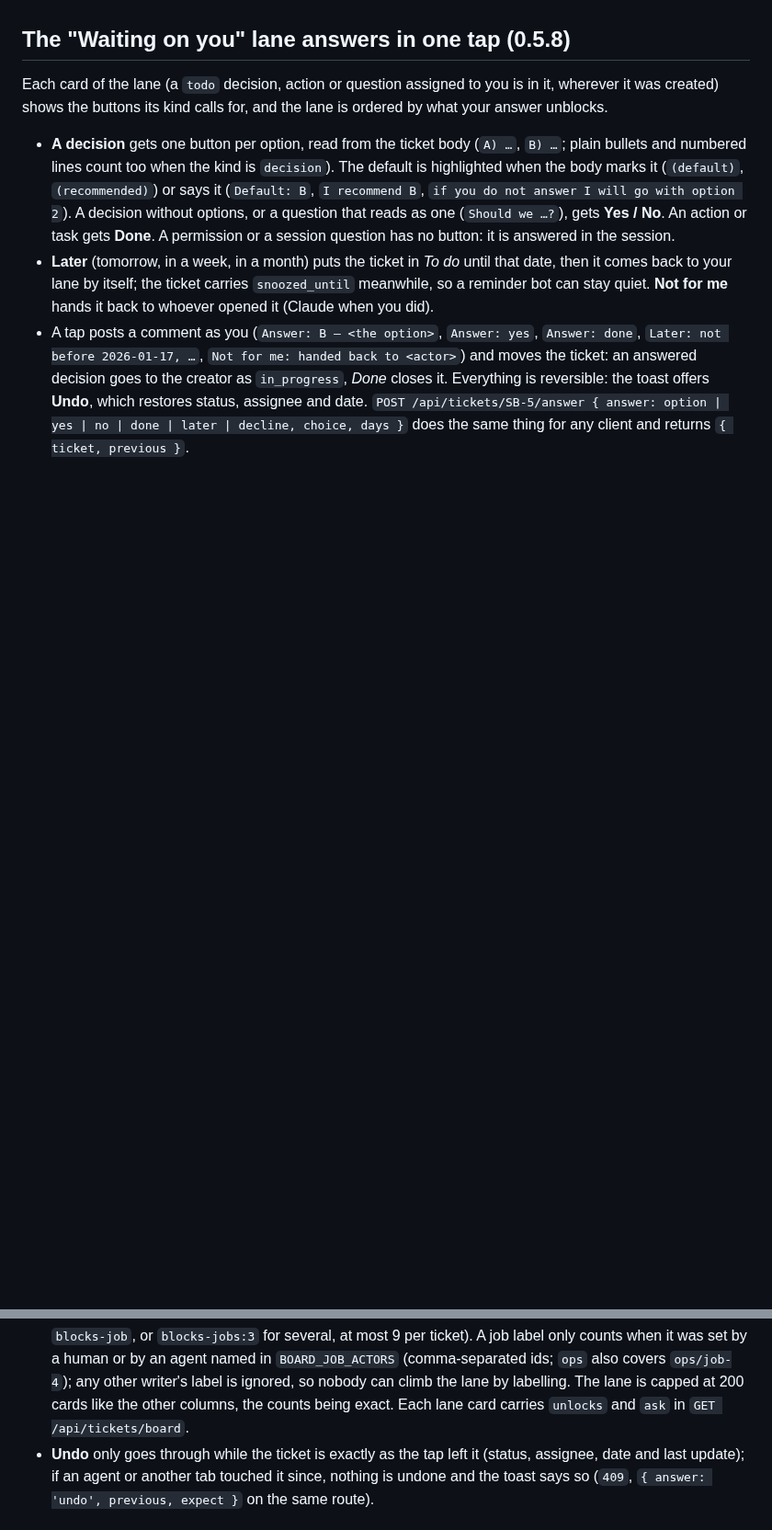
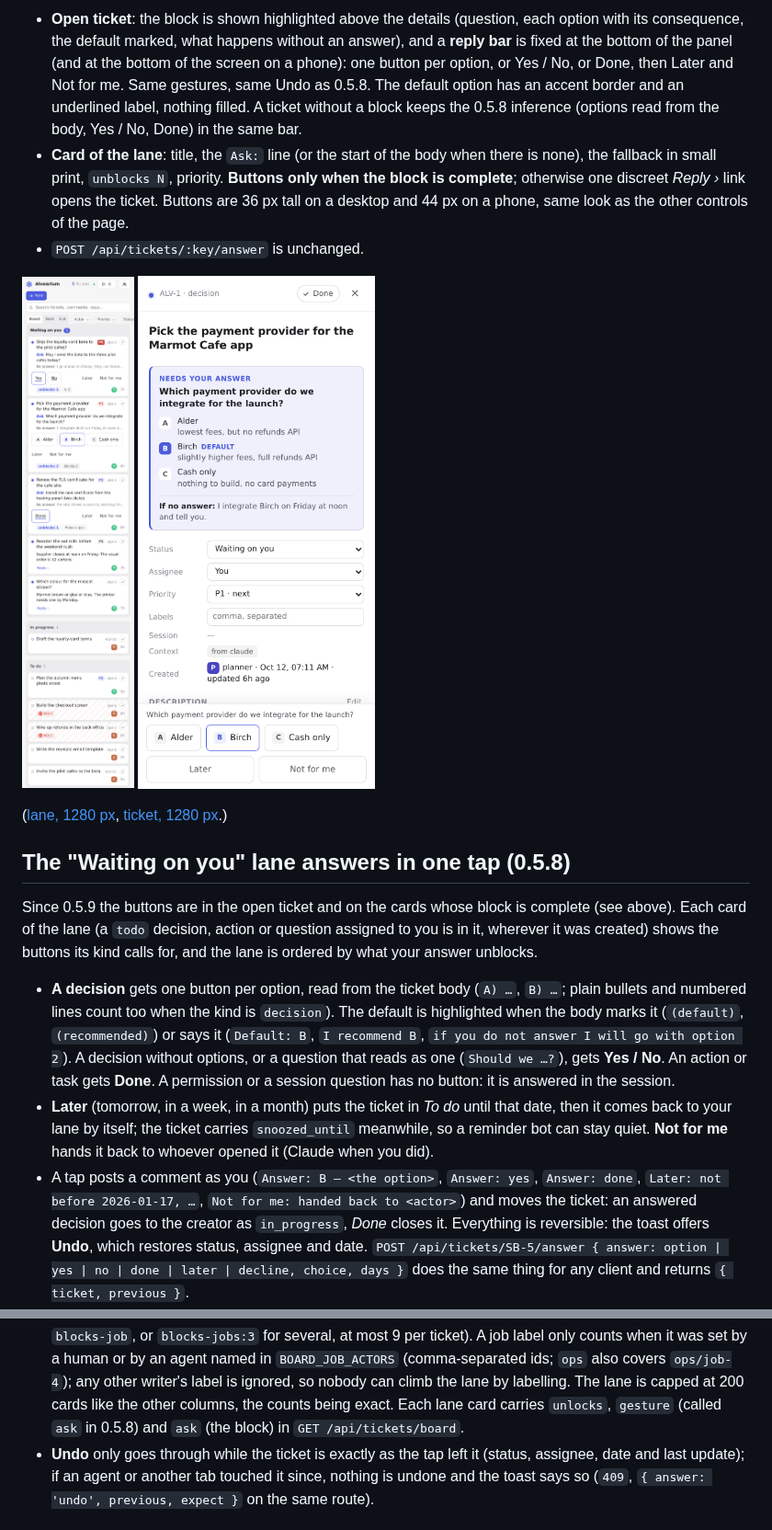
Before and after one commit to Iskandeur/alvearium, a Markdown page: README.md, 2 parts joined by grey strips. Shown at 92% size. GitHub-like rendering; pictures changed too: docs/screenshots/ticket-reply-mobile-light.png (added), docs/screenshots/waiting-lane-mobile-light.png; blank space fills up the shorter version.

```diff
--- a/README.md
+++ b/README.md
@@ -146,6 +185,23 @@ implied by the header; for a Node relay, pipe the body instead of reading it who
+- **Open ticket**: the block is shown highlighted above the details (question, each option with its
+  consequence, the default marked, what happens without an answer), and a **reply bar** is fixed at
+  the bottom of the panel (and at the bottom of the screen on a phone): one button per option, or
+  Yes / No, or Done, then Later and Not for me. Same gestures, same Undo as 0.5.8. The default
+  option has an accent border and an underlined label, nothing filled. A ticket without a block
+  keeps the 0.5.8 inference (options read from the body, Yes / No, Done) in the same bar.
+- **Card of the lane**: title, the `Ask:` line (or the start of the body when there is none), the
+  fallback in small print, `unblocks N`, priority. **Buttons only when the block is complete**;
+  otherwise one discreet *Reply ›* link opens the ticket. Buttons are 36 px tall on a desktop
+  and 44 px on a phone, same look as the other controls of the page.
+- `POST /api/tickets/:key/answer` is unchanged.
+
+![The lane at 390 px](docs/screenshots/waiting-lane-mobile-light.png)
+![An open ticket with its reply bar, at 390 px](docs/screenshots/ticket-reply-mobile-light.png)
+
+([lane, 1280 px](docs/screenshots/waiting-lane-desktop-light.png), [ticket, 1280 px](docs/screenshots/ticket-reply-desktop-light.png).)
+
 ## The "Waiting on you" lane answers in one tap (0.5.8)
 
-Each card of the lane (a `todo` decision, action or question assigned to you is in it, wherever it was created) shows the buttons its kind calls for, and the lane is ordered by what your
+Since 0.5.9 the buttons are in the open ticket and on the cards whose block is complete (see above). Each card of the lane (a `todo` decision, action or question assigned to you is in it, wherever it was created) shows the buttons its kind calls for, and the lane is ordered by what your
 answer unblocks.
 
 - **A decision** gets one button per option, read from the ticket body (`A) …`, `B) …`; plain bullets
@@ -169,7 +225,7 @@ answer unblocks.
   A job label only counts when it was set by a human or by an agent named in `BOARD_JOB_ACTORS`
   (comma-separated ids; `ops` also covers `ops/job-4`); any other writer's label is ignored, so
   nobody can climb the lane by labelling. The lane is capped at 200 cards like the other columns, the
-  counts being exact. Each lane card carries `unlocks` and `ask` in `GET /api/tickets/board`.
+  counts being exact. Each lane card carries `unlocks`, `gesture` (called `ask` in 0.5.8) and `ask` (the block) in `GET /api/tickets/board`.
 - **Undo** only goes through while the ticket is exactly as the tap left it (status, assignee, date
   and last update); if an agent or another tab touched it since, nothing is undone and the toast says
   so (`409`, `{ answer: 'undo', previous, expect }` on the same route).
```
Also changed, not shown: other parts of README.md (+39 -0 lines), docs/screenshots/ticket-reply-desktop-light.png (added), docs/screenshots/waiting-lane-desktop-light.png (added), 7 other files.
